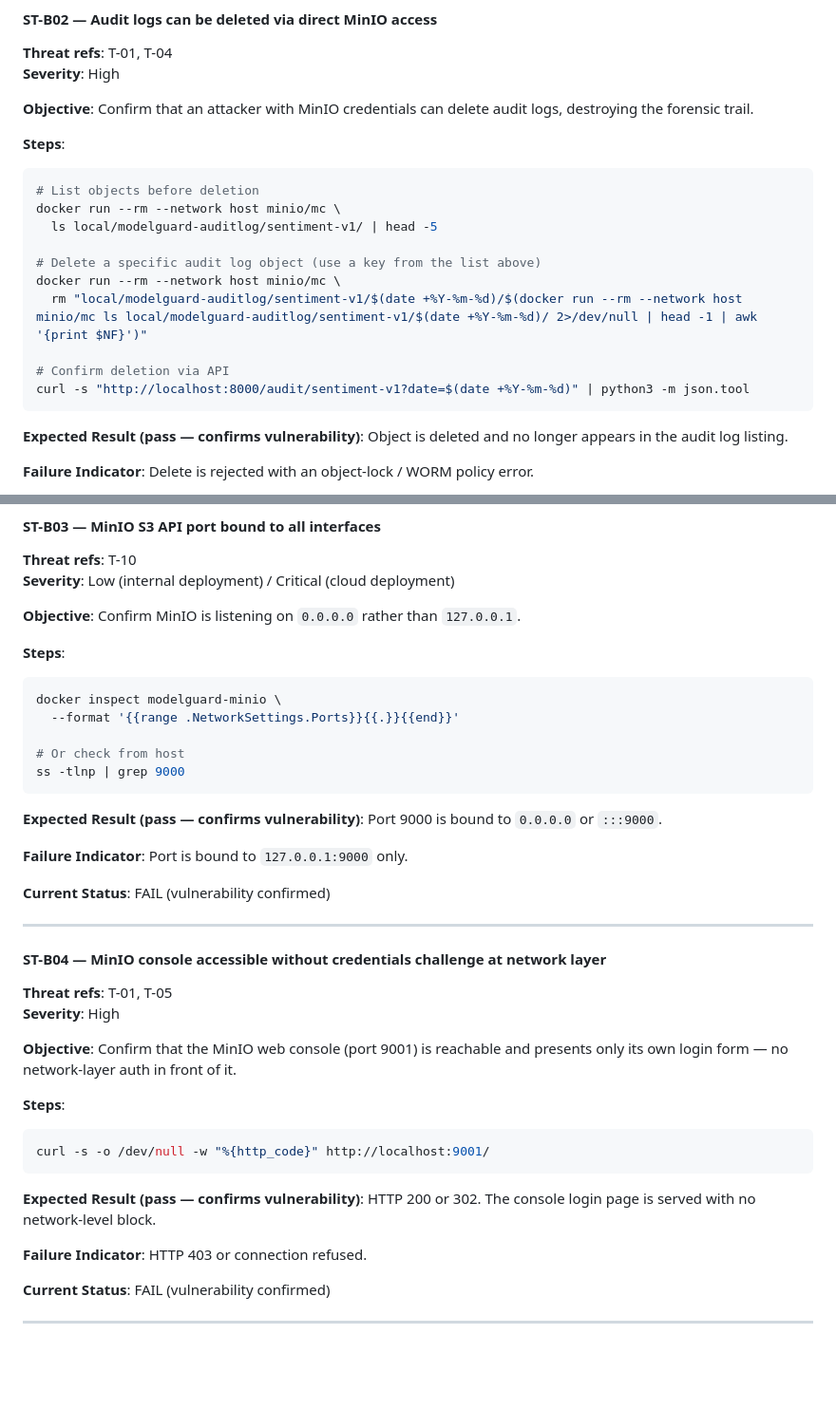
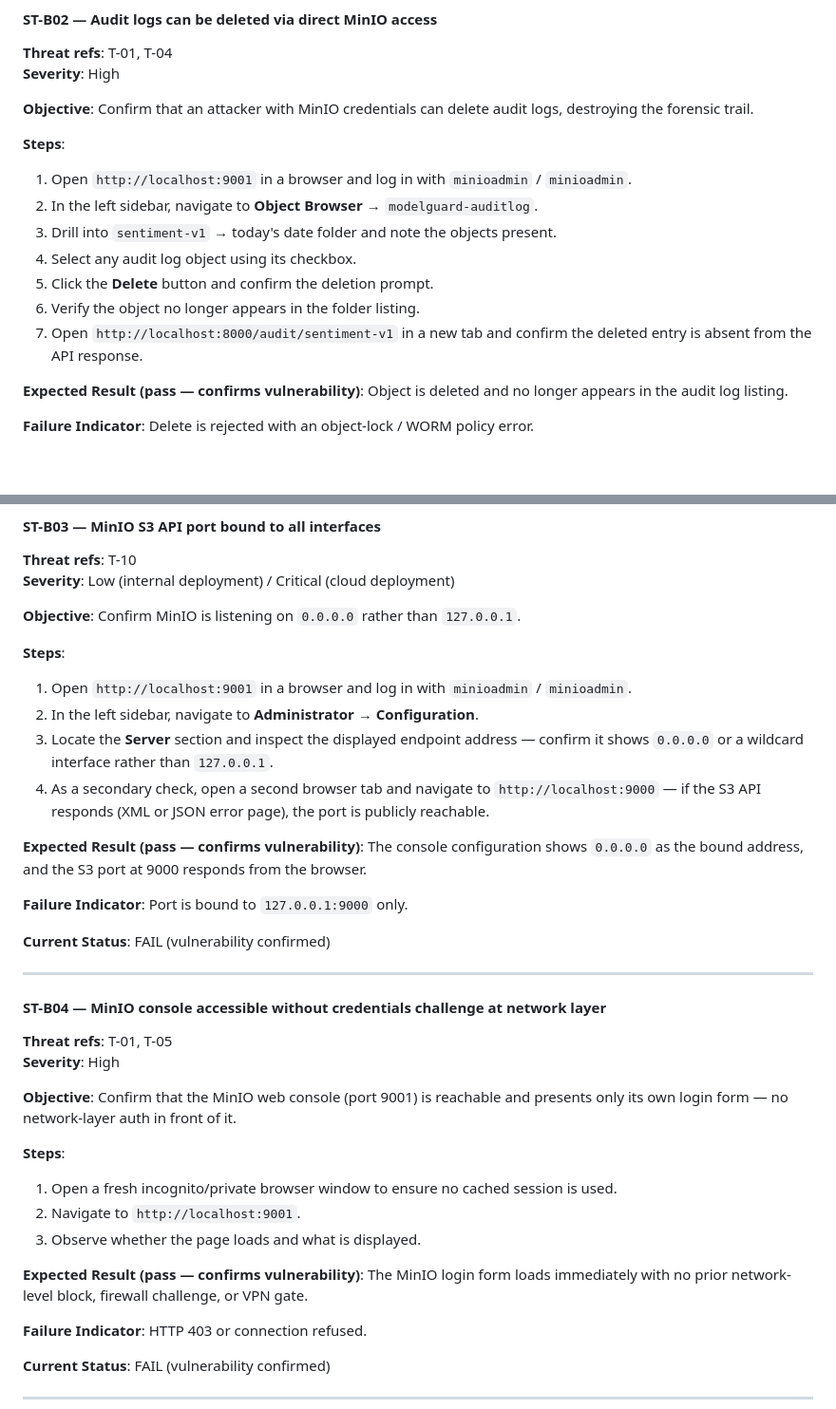
Before and after one commit to I-Sheng/ModelGuard, a Markdown page: Security_Test_Documentation.md, 2 parts joined by grey strips. Shown at 95% size. GitHub-like rendering; blank space fills up the shorter version.

Commit message:
docs: update ST-B02, ST-B03, ST-B04 to use MinIO console UI

````diff
--- a/Security_Test_Documentation.md
+++ b/Security_Test_Documentation.md
@@ -200,18 +200,13 @@ curl -s "http://localhost:8000/reports/sentiment-v1/$KEY" | python3 -m json.tool
 **Objective**: Confirm that an attacker with MinIO credentials can delete audit logs, destroying the forensic trail.
 
 **Steps**:
-```bash
-# List objects before deletion
-docker run --rm --network host minio/mc \
-  ls local/modelguard-auditlog/sentiment-v1/ | head -5
-
-# Delete a specific audit log object (use a key from the list above)
-docker run --rm --network host minio/mc \
-  rm "local/modelguard-auditlog/sentiment-v1/$(date +%Y-%m-%d)/$(docker run --rm --network host minio/mc ls local/modelguard-auditlog/sentiment-v1/$(date +%Y-%m-%d)/ 2>/dev/null | head -1 | awk '{print $NF}')"
-
-# Confirm deletion via API
-curl -s "http://localhost:8000/audit/sentiment-v1?date=$(date +%Y-%m-%d)" | python3 -m json.tool
-```
+1. Open `http://localhost:9001` in a browser and log in with `minioadmin` / `minioadmin`.
+2. In the left sidebar, navigate to **Object Browser** → `modelguard-auditlog`.
+3. Drill into `sentiment-v1` → today's date folder and note the objects present.
+4. Select any audit log object using its checkbox.
+5. Click the **Delete** button and confirm the deletion prompt.
+6. Verify the object no longer appears in the folder listing.
+7. Open `http://localhost:8000/audit/sentiment-v1` in a new tab and confirm the deleted entry is absent from the API response.
 
 **Expected Result (pass — confirms vulnerability)**: Object is deleted and no longer appears in the audit log listing.
 
@@ -229,15 +224,12 @@ curl -s "http://localhost:8000/audit/sentiment-v1?date=$(date +%Y-%m-%d)" | pyth
 **Objective**: Confirm MinIO is listening on `0.0.0.0` rather than `127.0.0.1`.
 
 **Steps**:
-```bash
-docker inspect modelguard-minio \
-  --format '{{range .NetworkSettings.Ports}}{{.}}{{end}}'
+1. Open `http://localhost:9001` in a browser and log in with `minioadmin` / `minioadmin`.
+2. In the left sidebar, navigate to **Administrator** → **Configuration**.
+3. Locate the **Server** section and inspect the displayed endpoint address — confirm it shows `0.0.0.0` or a wildcard interface rather than `127.0.0.1`.
+4. As a secondary check, open a second browser tab and navigate to `http://localhost:9000` — if the S3 API responds (XML or JSON error page), the port is publicly reachable.
 
-# Or check from host
-ss -tlnp | grep 9000
-```
-
-**Expected Result (pass — confirms vulnerability)**: Port 9000 is bound to `0.0.0.0` or `:::9000`.
+**Expected Result (pass — confirms vulnerability)**: The console configuration shows `0.0.0.0` as the bound address, and the S3 port at 9000 responds from the browser.
 
 **Failure Indicator**: Port is bound to `127.0.0.1:9000` only.
 
@@ -253,11 +245,11 @@ ss -tlnp | grep 9000
 **Objective**: Confirm that the MinIO web console (port 9001) is reachable and presents only its own login form — no network-layer auth in front of it.
 
 **Steps**:
-```bash
-curl -s -o /dev/null -w "%{http_code}" http://localhost:9001/
-```
+1. Open a fresh incognito/private browser window to ensure no cached session is used.
+2. Navigate to `http://localhost:9001`.
+3. Observe whether the page loads and what is displayed.
 
-**Expected Result (pass — confirms vulnerability)**: HTTP 200 or 302. The console login page is served with no network-level block.
+**Expected Result (pass — confirms vulnerability)**: The MinIO login form loads immediately with no prior network-level block, firewall challenge, or VPN gate.
 
 **Failure Indicator**: HTTP 403 or connection refused.
 
````
